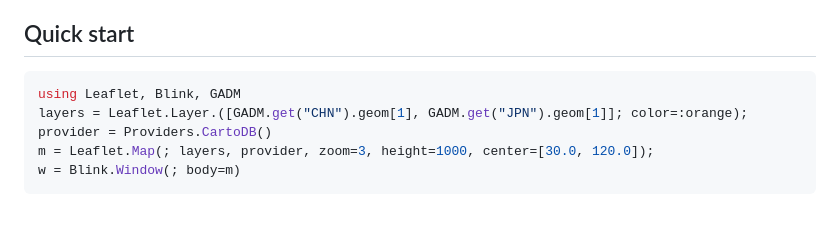
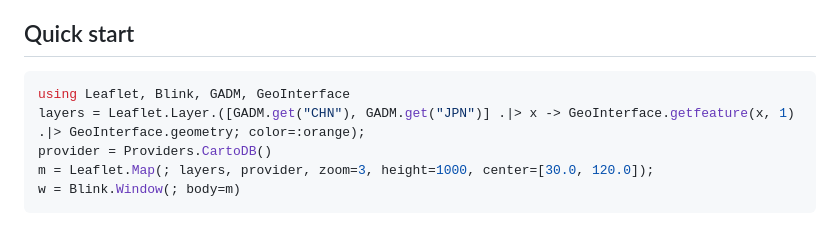
Before and after one commit to JuliaGeo/Leaflet.jl, a Markdown page: docs/src/index.md, the part around the change. GitHub-like rendering.

Commit message:
Work around super clumsy GADM syntax for now

````diff
--- a/docs/src/index.md
+++ b/docs/src/index.md
@@ -9,8 +9,8 @@ Documentation for [Leaflet](https://github.com/JuliaGeo/Leaflet.jl).  See the AP
 ## Quick start
 
 ```julia
-using Leaflet, Blink, GADM
-layers = Leaflet.Layer.([GADM.get("CHN").geom[1], GADM.get("JPN").geom[1]]; color=:orange);
+using Leaflet, Blink, GADM, GeoInterface
+layers = Leaflet.Layer.([GADM.get("CHN"), GADM.get("JPN")] .|> x -> GeoInterface.getfeature(x, 1) .|> GeoInterface.geometry; color=:orange);
 provider = Providers.CartoDB()
 m = Leaflet.Map(; layers, provider, zoom=3, height=1000, center=[30.0, 120.0]);
 w = Blink.Window(; body=m)
````
